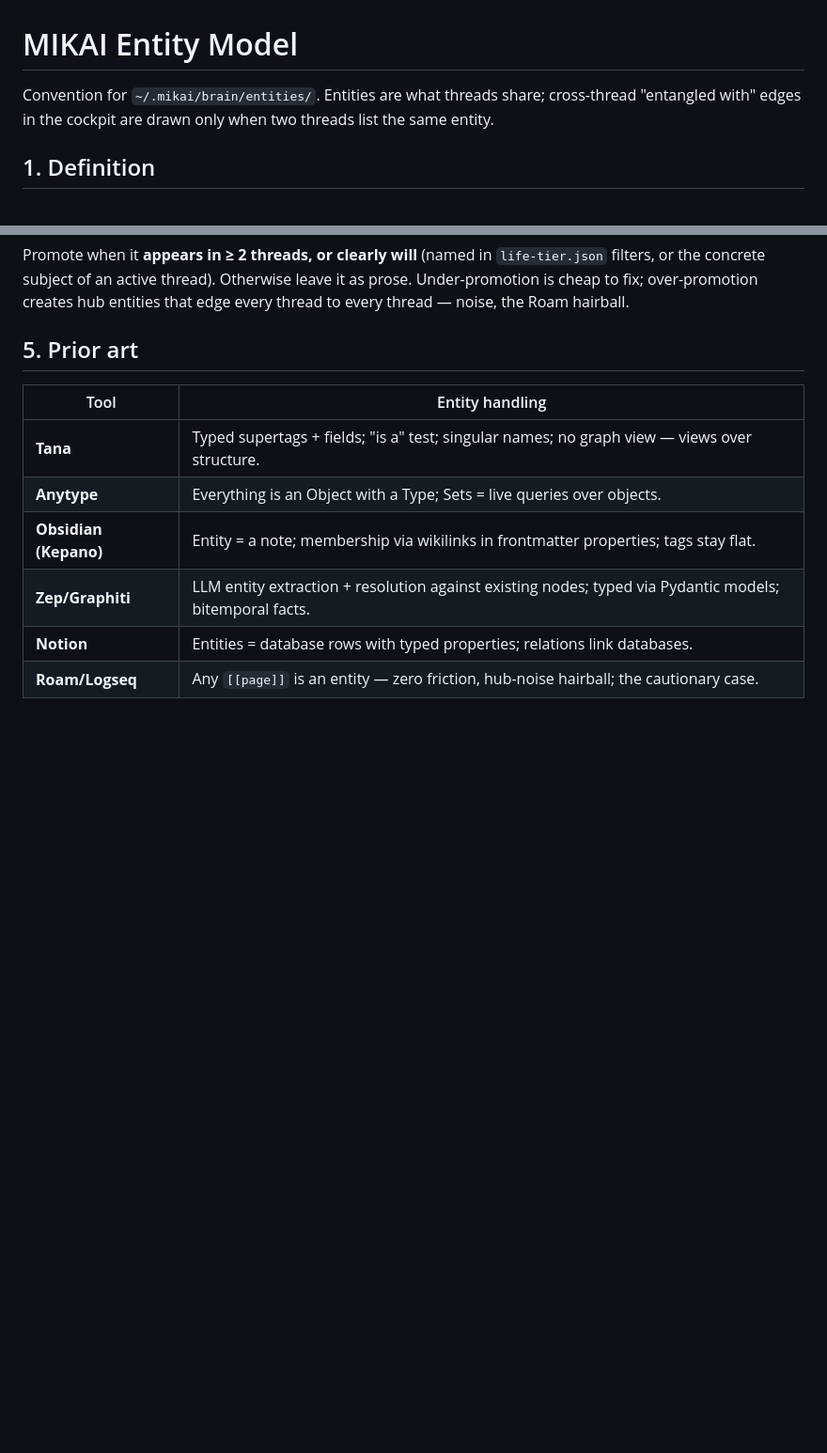
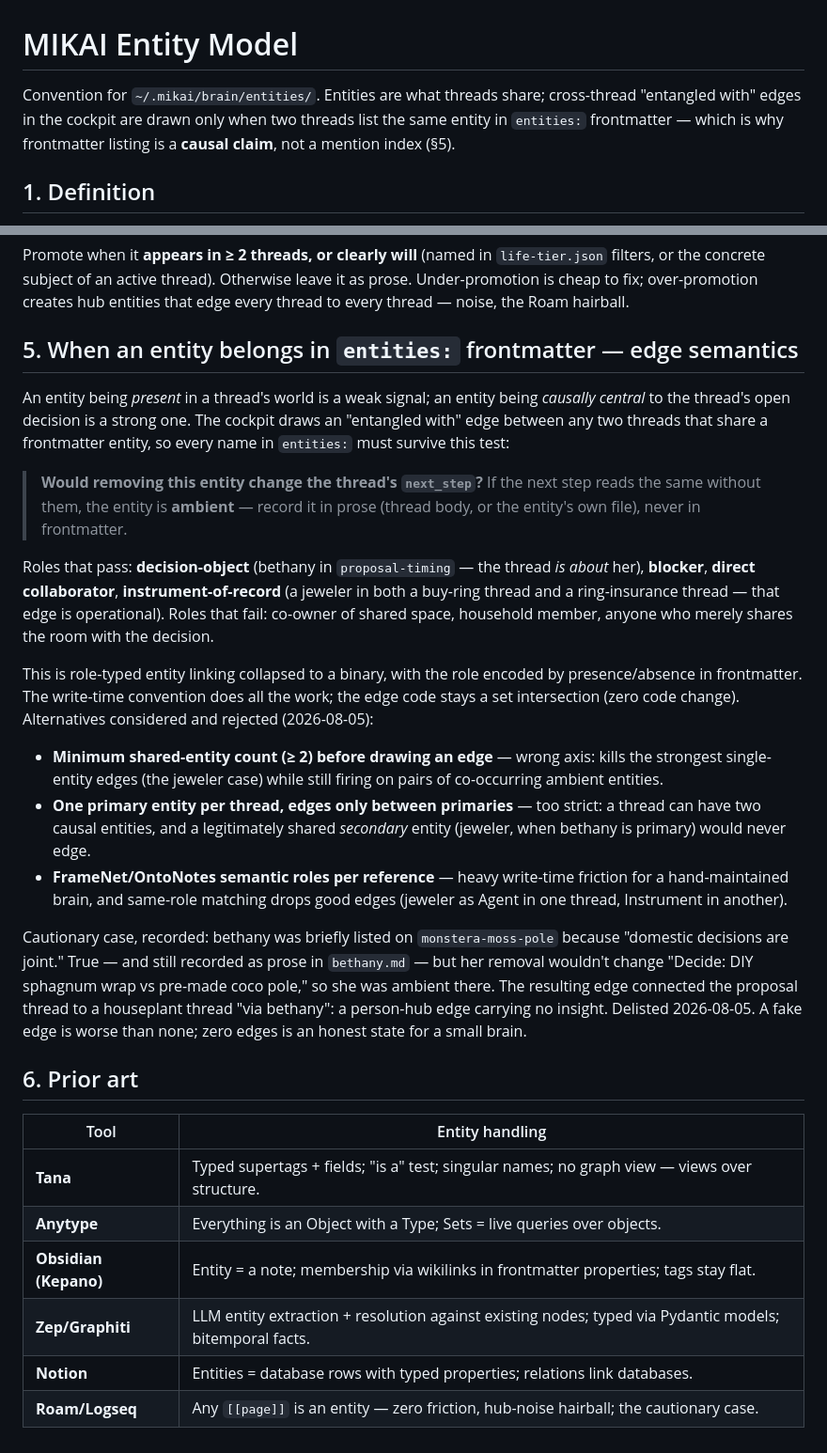
Before and after one commit to brianjhcho/Mikai, a Markdown page: docs/ENTITY_MODEL.md, 2 parts joined by grey strips. Shown at 94% size. GitHub-like rendering; blank space fills up the shorter version.

Commit message:
docs(entity-model): entities frontmatter is a causal claim, not a mention index
Cross-thread edges fire on shared frontmatter entities, so listing an
entity is now defined as an assertion of causal centrality: would
removing it change the thread's next_step? Ambient presence (co-owner
of shared space, household member) lives in prose only.

Chosen over min-shared-count, primary-entity-only, and FrameNet-style
role vocabularies — rationale recorded in §5. Zero code change: the
tightening happens at write time; edge code stays a set intersection.

Data fix applied in ~/.mikai/brain (not in repo): bethany delisted from
monstera-moss-pole entities frontmatter (backup kept). The joint-
domestic-decisions fact survives as prose in bethany.md. Result: zero
cross-thread edges today, honestly.

Co-Authored-By: Claude Opus 4.7 <noreply@anthropic.com>

```diff
--- a/docs/ENTITY_MODEL.md
+++ b/docs/ENTITY_MODEL.md
@@ -1,7 +1,9 @@
 # MIKAI Entity Model
 
 Convention for `~/.mikai/brain/entities/`. Entities are what threads share; cross-thread
-"entangled with" edges in the cockpit are drawn only when two threads list the same entity.
+"entangled with" edges in the cockpit are drawn only when two threads list the same entity
+in `entities:` frontmatter — which is why frontmatter listing is a **causal claim**, not a
+mention index (§5).
 
 ## 1. Definition
 
@@ -53,7 +55,46 @@ Promote when it **appears in ≥ 2 threads, or clearly will** (named in
 leave it as prose. Under-promotion is cheap to fix; over-promotion creates hub
 entities that edge every thread to every thread — noise, the Roam hairball.
 
-## 5. Prior art
+## 5. When an entity belongs in `entities:` frontmatter — edge semantics
+
+An entity being *present* in a thread's world is a weak signal; an entity being
+*causally central* to the thread's open decision is a strong one. The cockpit draws an
+"entangled with" edge between any two threads that share a frontmatter entity, so every
+name in `entities:` must survive this test:
+
+> **Would removing this entity change the thread's `next_step`?**
+> If the next step reads the same without them, the entity is **ambient** — record it in
+> prose (thread body, or the entity's own file), never in frontmatter.
+
+Roles that pass: **decision-object** (bethany in `proposal-timing` — the thread *is about*
+her), **blocker**, **direct collaborator**, **instrument-of-record** (a jeweler in both a
+buy-ring thread and a ring-insurance thread — that edge is operational). Roles that fail:
+co-owner of shared space, household member, anyone who merely shares the room with the
+decision.
+
+This is role-typed entity linking collapsed to a binary, with the role encoded by
+presence/absence in frontmatter. The write-time convention does all the work; the edge
+code stays a set intersection (zero code change). Alternatives considered and rejected
+(2026-08-05):
+
+- **Minimum shared-entity count (≥ 2) before drawing an edge** — wrong axis: kills the
+  strongest single-entity edges (the jeweler case) while still firing on pairs of
+  co-occurring ambient entities.
+- **One primary entity per thread, edges only between primaries** — too strict: a thread
+  can have two causal entities, and a legitimately shared *secondary* entity (jeweler,
+  when bethany is primary) would never edge.
+- **FrameNet/OntoNotes semantic roles per reference** — heavy write-time friction for a
+  hand-maintained brain, and same-role matching drops good edges (jeweler as Agent in
+  one thread, Instrument in another).
+
+Cautionary case, recorded: bethany was briefly listed on `monstera-moss-pole` because
+"domestic decisions are joint." True — and still recorded as prose in `bethany.md` — but
+her removal wouldn't change "Decide: DIY sphagnum wrap vs pre-made coco pole," so she was
+ambient there. The resulting edge connected the proposal thread to a houseplant thread
+"via bethany": a person-hub edge carrying no insight. Delisted 2026-08-05. A fake edge is
+worse than none; zero edges is an honest state for a small brain.
+
+## 6. Prior art
 
 | Tool | Entity handling |
 |---|---|
```
